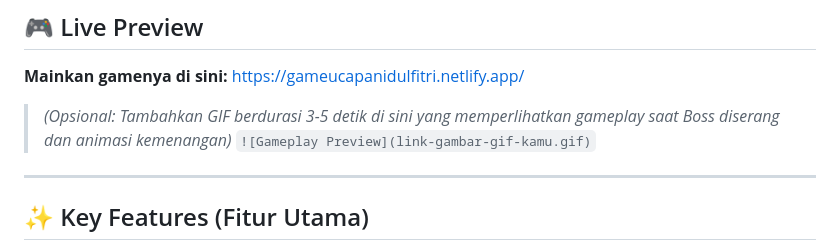
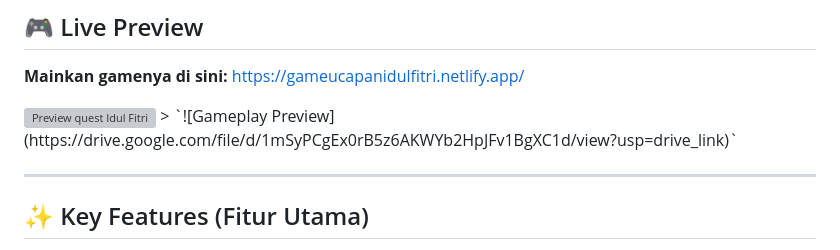
Before and after one commit to shineemad/Game-Ucapan-Selamat-Hari-Raya-Idul-Fitri, a Markdown page: README.md, the part around the change. Drawn GitHub-style; grey boxes are pictures that could not be loaded.

```diff
--- a/README.md
+++ b/README.md
@@ -13,8 +13,8 @@ Sebuah *mini-game* interaktif berbasis web bertema Ramadan dan Idul Fitri. Proye
 ## 🎮 Live Preview
 **Mainkan gamenya di sini:** https://gameucapanidulfitri.netlify.app/
 
-> *(Opsional: Tambahkan GIF berdurasi 3-5 detik di sini yang memperlihatkan gameplay saat Boss diserang dan animasi kemenangan)*
-> `![Gameplay Preview](link-gambar-gif-kamu.gif)`
+<img src="https://drive.google.com/file/d/1mSyPCgEx0rB5z6AKWYb2HpJFv1BgXC1d/view?usp=drive_link" alt="Preview quest Idul Fitri" width="200px">
+> `![Gameplay Preview](https://drive.google.com/file/d/1mSyPCgEx0rB5z6AKWYb2HpJFv1BgXC1d/view?usp=drive_link)`
 
 ---
 
```
